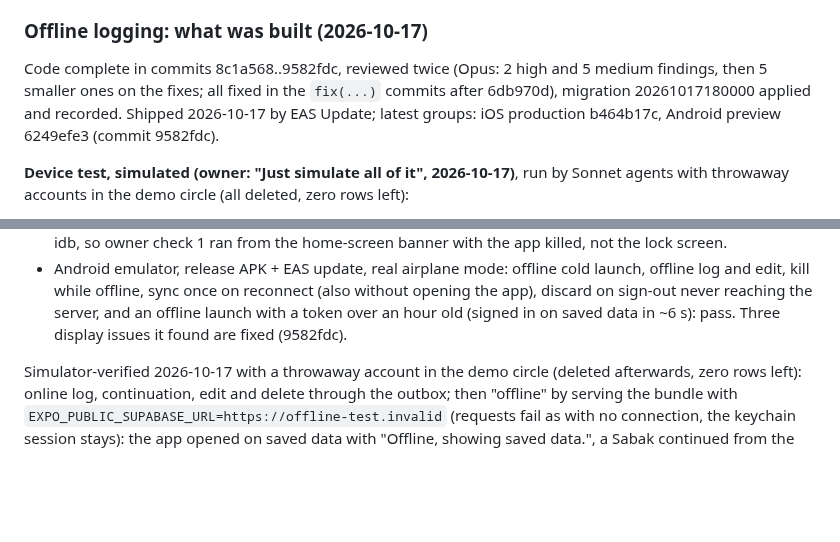
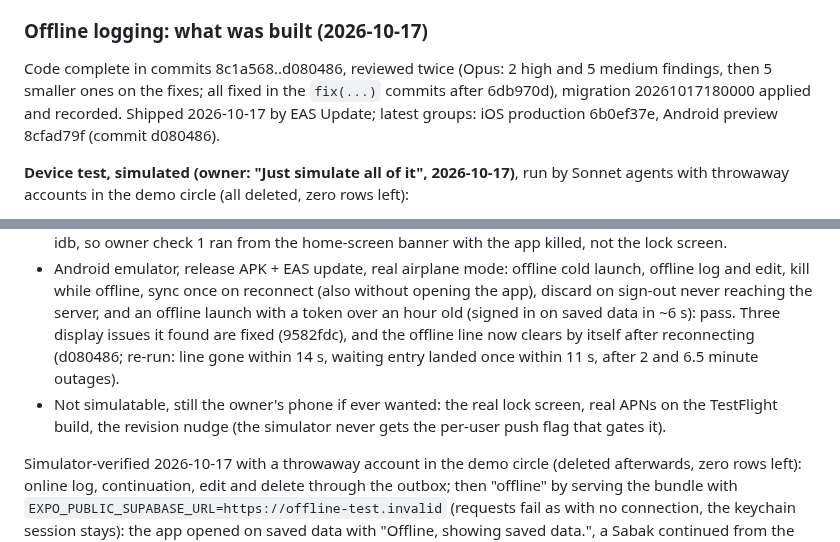
Before and after one commit to danyalkn/iqra, a Markdown page: docs/NEXT-SESSION.md, 2 parts joined by grey strips. Rendered like a GitHub page; blank space fills up the shorter version.

Commit message:
docs(handoff): final offline logging update groups and re-run
Points the handoff at the last shipped update (d080486), records the
re-run that confirmed the offline line clears by itself, and lists what
simulation cannot reach, so the next session does not re-ask the owner
for checks already covered.

Co-Authored-By: Claude Opus 5.5 <noreply@anthropic.com>

```diff
--- a/docs/NEXT-SESSION.md
+++ b/docs/NEXT-SESSION.md
@@ -149,11 +149,11 @@ never the real circle).
 
 ### Offline logging: what was built (2026-10-17)
 
-Code complete in commits 8c1a568..9582fdc, reviewed twice (Opus: 2 high
+Code complete in commits 8c1a568..d080486, reviewed twice (Opus: 2 high
 and 5 medium findings, then 5 smaller ones on the fixes; all fixed in the
 `fix(...)` commits after 6db970d), migration 20261017180000 applied and
 recorded. Shipped 2026-10-17 by EAS Update; latest groups: iOS production
-b464b17c, Android preview 6249efe3 (commit 9582fdc).
+6b0ef37e, Android preview 8cfad79f (commit d080486).
 
 **Device test, simulated (owner: "Just simulate all of it", 2026-10-17)**,
 run by Sonnet agents with throwaway accounts in the demo circle (all
@@ -181,7 +181,12 @@ deleted, zero rows left):
   reconnect (also without opening the app), discard on sign-out never
   reaching the server, and an offline launch with a token over an hour
   old (signed in on saved data in ~6 s): pass. Three display issues it
-  found are fixed (9582fdc).
+  found are fixed (9582fdc), and the offline line now clears by itself
+  after reconnecting (d080486; re-run: line gone within 14 s, waiting
+  entry landed once within 11 s, after 2 and 6.5 minute outages).
+- Not simulatable, still the owner's phone if ever wanted: the real lock
+  screen, real APNs on the TestFlight build, the revision nudge (the
+  simulator never gets the per-user push flag that gates it).
 
 Simulator-verified 2026-10-17 with a throwaway account in the demo circle
 (deleted afterwards, zero rows left): online log, continuation, edit and
```
